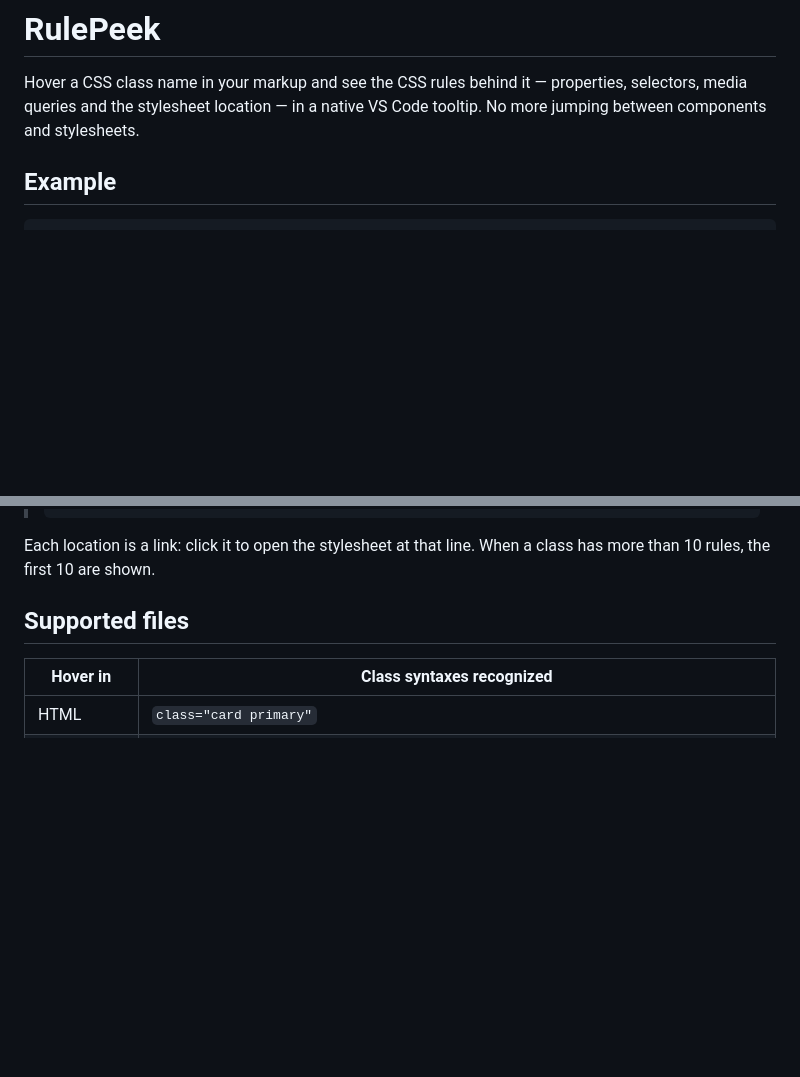
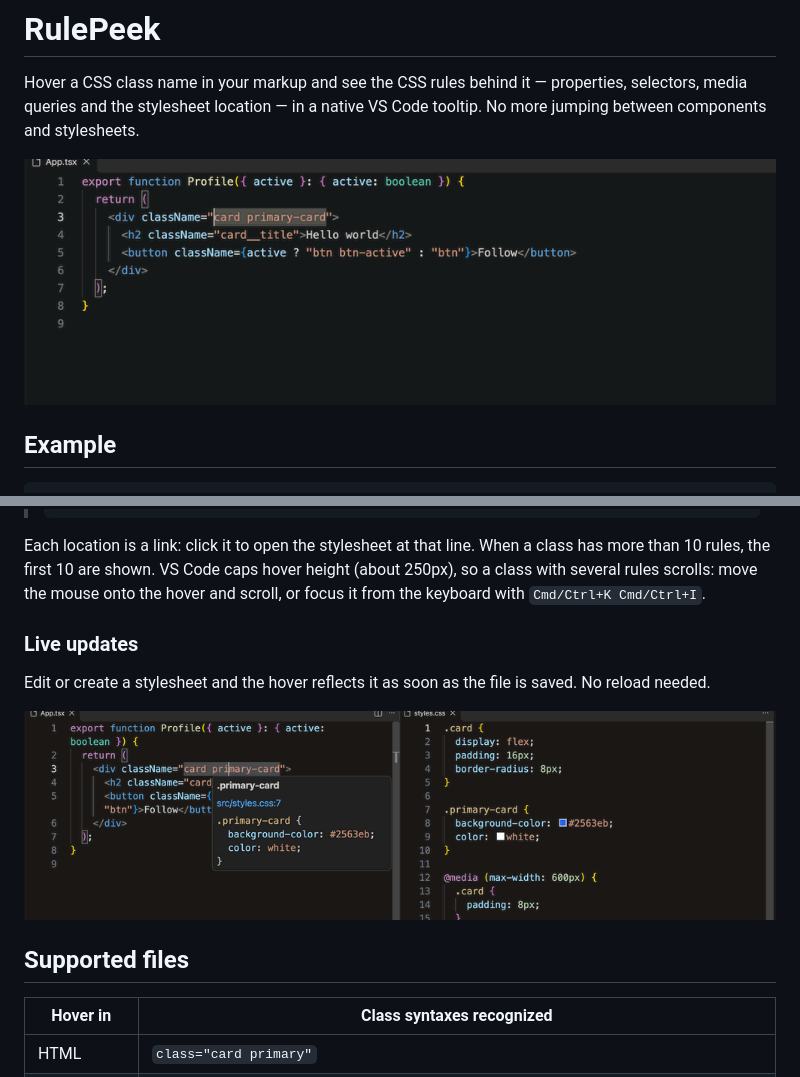
Before and after one commit to felipevlourenco/rule-peek, a Markdown page: README.md, 2 parts joined by grey strips. Drawn GitHub-style; pictures changed too: images/hover.gif (added), images/live-update.gif (added); blank space fills up the shorter version.

Commit message:
feat: add license, update version to 1.0.0, and enhance README with images and live update feature

````diff
--- a/README.md
+++ b/README.md
@@ -2,6 +2,8 @@
 
 Hover a CSS class name in your markup and see the CSS rules behind it — properties, selectors, media queries and the
 stylesheet location — in a native VS Code tooltip. No more jumping between components and stylesheets.
+
+![RulePeek showing the CSS behind a class on hover](images/hover.gif)
 
 ## Example
 
@@ -50,7 +52,14 @@ With that CSS in `src/styles.css`, hovering `card` shows:
 > ```
 
 Each location is a link: click it to open the stylesheet at that line. When a class has more than 10 rules, the first
-10 are shown.
+10 are shown. VS Code caps hover height (about 250px), so a class with several rules scrolls: move the mouse onto the
+hover and scroll, or focus it from the keyboard with `Cmd/Ctrl+K Cmd/Ctrl+I`.
+
+### Live updates
+
+Edit or create a stylesheet and the hover reflects it as soon as the file is saved. No reload needed.
+
+![Editing a stylesheet and hovering again shows the new value](images/live-update.gif)
 
 ## Supported files
 
````
Also changed, not shown: images/icon.png (added), 7 other files.
